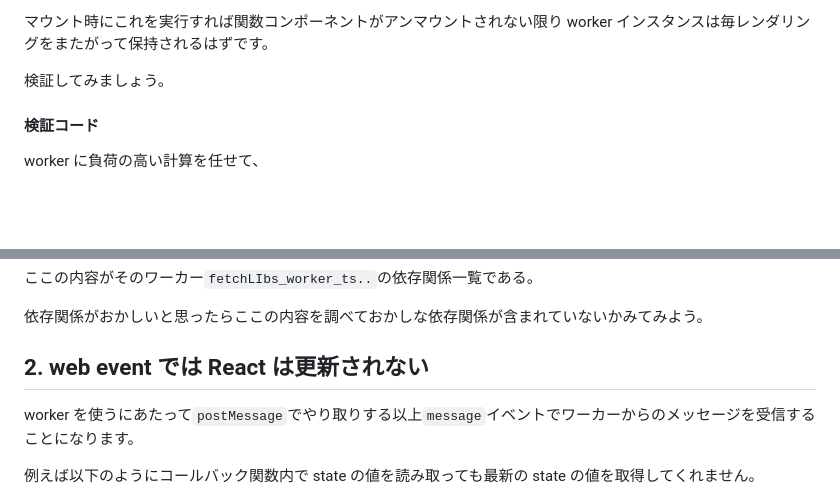
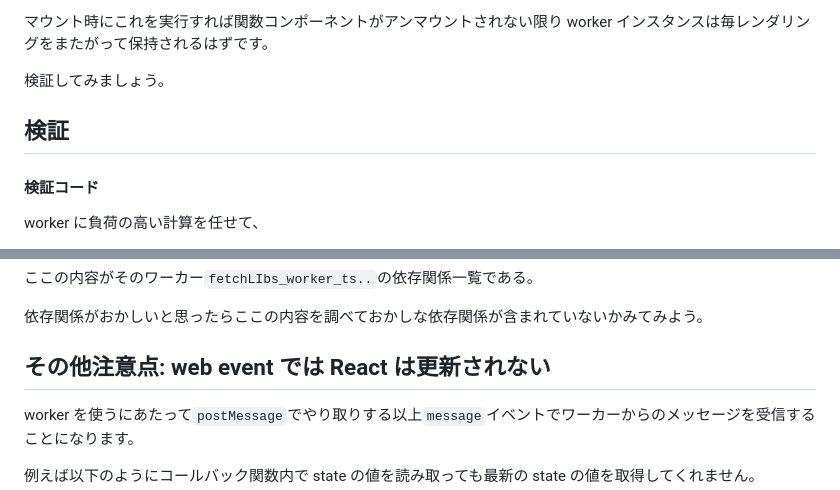
Before and after one commit to Kabooley/today-i-learned, a Markdown page: React/react-and-worker.md, 2 parts joined by grey strips. Drawn GitHub-style; blank space fills up the shorter version.

```diff
--- a/React/react-and-worker.md
+++ b/React/react-and-worker.md
@@ -63,6 +67,8 @@ const worker: Worker = useMemo(
 マウント時にこれを実行すれば関数コンポーネントがアンマウントされない限り worker インスタンスは毎レンダリングをまたがって保持されるはずです。
 
 検証してみましょう。
+
+## 検証
 
 #### 検証コード
 
@@ -652,7 +657,7 @@ fetchLibs_worker_ts_....ts
 
 依存関係がおかしいと思ったらここの内容を調べておかしな依存関係が含まれていないかみてみよう。
 
-## 2. web event では React は更新されない
+## その他注意点: web event では React は更新されない
 
 worker を使うにあたって`postMessage`でやり取りする以上`message`イベントでワーカーからのメッセージを受信することになります。
 
```
Also changed, not shown: other parts of React/react-and-worker.md (+11 -10 lines).
